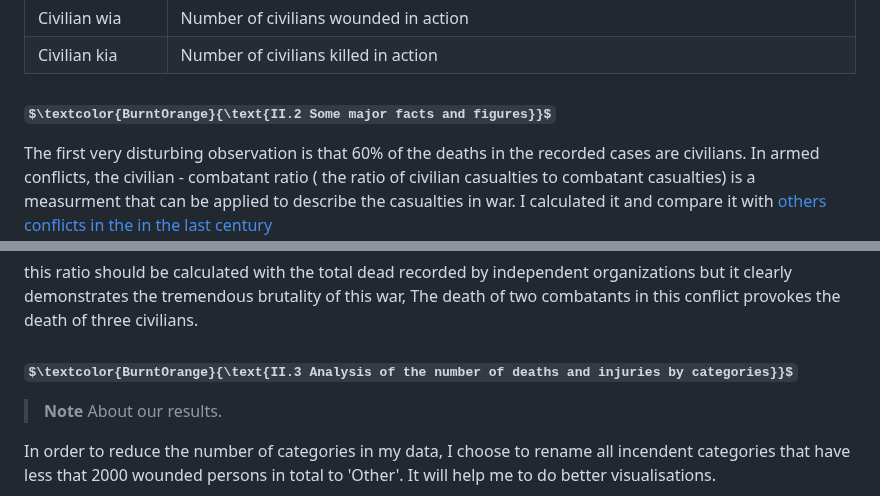
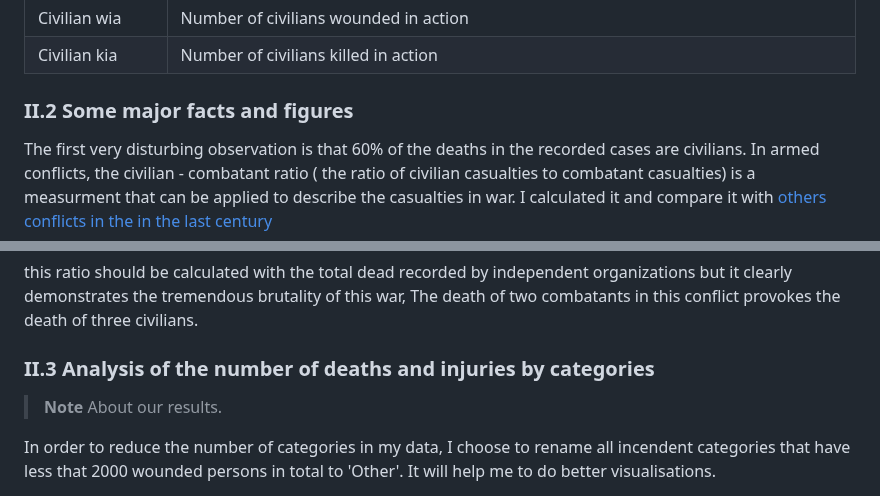
Before and after one commit to BentarHamza/IraqWar, a Markdown page: README.md, 2 parts joined by grey strips. GitHub-like rendering; some formulas as TeX source.

```diff
--- a/README.md
+++ b/README.md
@@ -38,7 +37,7 @@ Civilian wia   | Number of civilians wounded in action  |
 Civilian kia  | Number of civilians killed in action  |
 
 
-<h3> $\textcolor{BurntOrange}{\text{II.2 Some major facts and figures}}$ </h3>
+### II.2 Some major facts and figures
 
 The first very disturbing observation is that 60% of the deaths in the recorded cases are civilians. In armed conflicts, the civilian - combatant ratio ( the ratio of civilian casualties to combatant casualties) is a measurment that can be applied to describe the casualties in war. I calculated it and compare it with <a href="https://wikileaks.org/"> others conflicts in the in the last century</a>
 
@@ -52,7 +51,7 @@ $\textcolor{Red}{\text{Our data}}$   | $\textcolor{Red}{\text{3:2}}$ |
 
 this ratio should be calculated with the total dead recorded by independent organizations but it clearly demonstrates the tremendous brutality of this war, The death of two combatants in this conflict provokes the death of three civilians.
 
-<h3> $\textcolor{BurntOrange}{\text{II.3 Analysis of the number of deaths and injuries by categories}}$ </h3>
+### II.3 Analysis of the number of deaths and injuries by categories
 
 > __Note__
 > About our results.
```
Also changed, not shown: other parts of README.md (+10 -11 lines).
